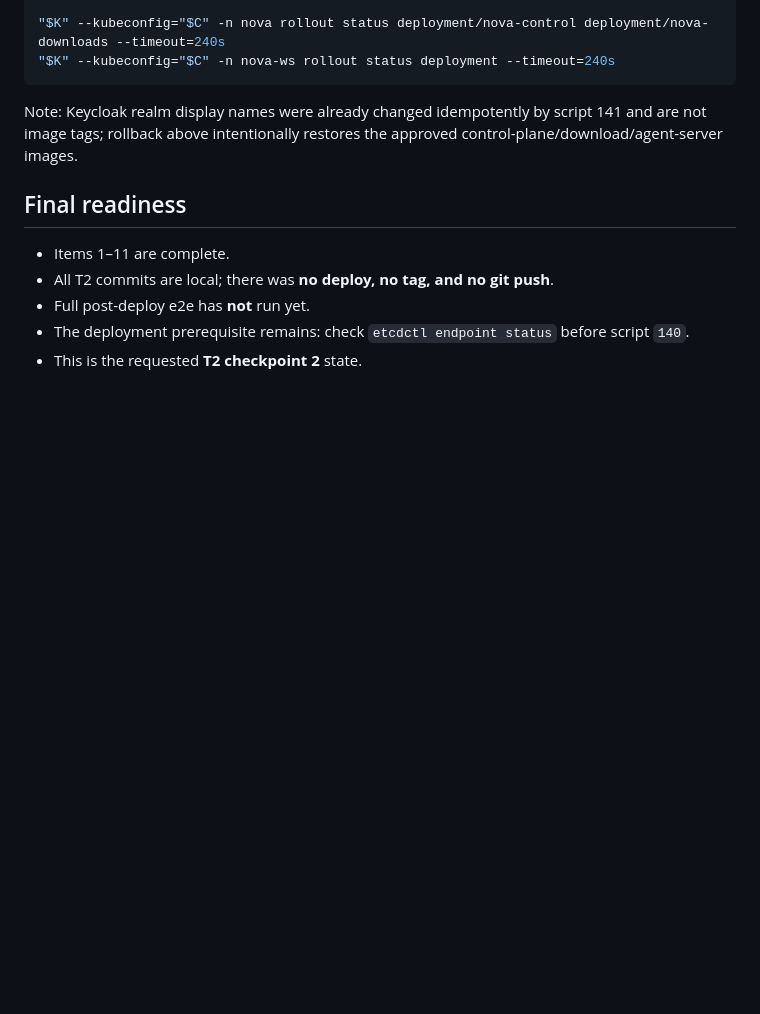
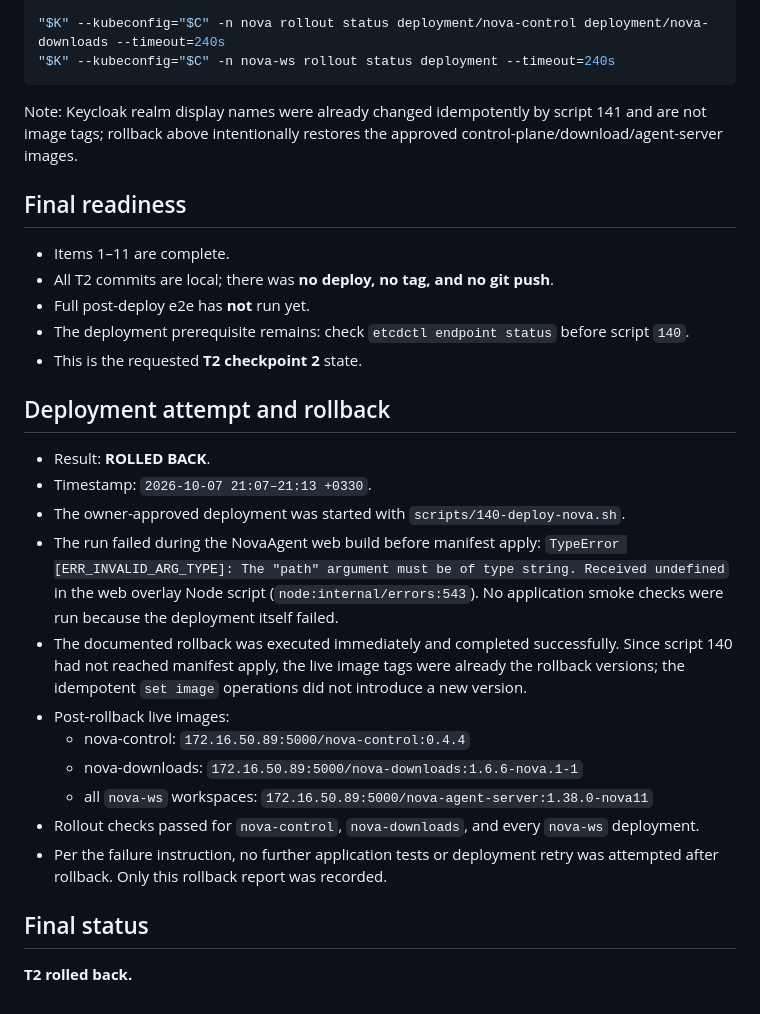
Before and after one commit to mohammadMoazam5833/dorj-agent-platform, a Markdown page: tasks/T2-report.md, the part around the change. GitHub-like rendering; blank space fills up the shorter version.

Commit message:
docs(t2): record rollback after deploy failure

```diff
--- a/tasks/T2-report.md
+++ b/tasks/T2-report.md
@@ -293,3 +293,26 @@ images.
 - Full post-deploy e2e has **not** run yet.
 - The deployment prerequisite remains: check `etcdctl endpoint status` before script `140`.
 - This is the requested **T2 checkpoint 2** state.
+
+## Deployment attempt and rollback
+
+- Result: **ROLLED BACK**.
+- Timestamp: `2026-10-07 21:07–21:13 +0330`.
+- The owner-approved deployment was started with `scripts/140-deploy-nova.sh`.
+- The run failed during the NovaAgent web build before manifest apply:
+  `TypeError [ERR_INVALID_ARG_TYPE]: The "path" argument must be of type string. Received undefined`
+  in the web overlay Node script (`node:internal/errors:543`). No application smoke checks were run
+  because the deployment itself failed.
+- The documented rollback was executed immediately and completed successfully. Since script 140 had
+  not reached manifest apply, the live image tags were already the rollback versions; the idempotent
+  `set image` operations did not introduce a new version.
+- Post-rollback live images:
+  - nova-control: `172.16.50.89:5000/nova-control:0.4.4`
+  - nova-downloads: `172.16.50.89:5000/nova-downloads:1.6.6-nova.1-1`
+  - all `nova-ws` workspaces: `172.16.50.89:5000/nova-agent-server:1.38.0-nova11`
+- Rollout checks passed for `nova-control`, `nova-downloads`, and every `nova-ws` deployment.
+- Per the failure instruction, no further application tests or deployment retry was attempted after rollback. Only this rollback report was recorded.
+
+## Final status
+
+**T2 rolled back.**
```
